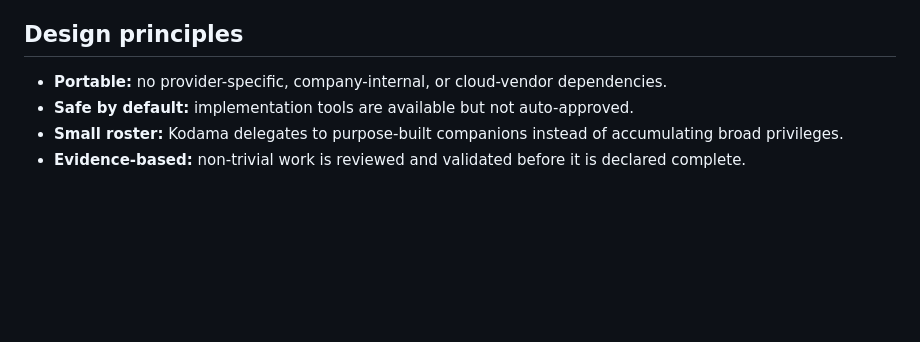
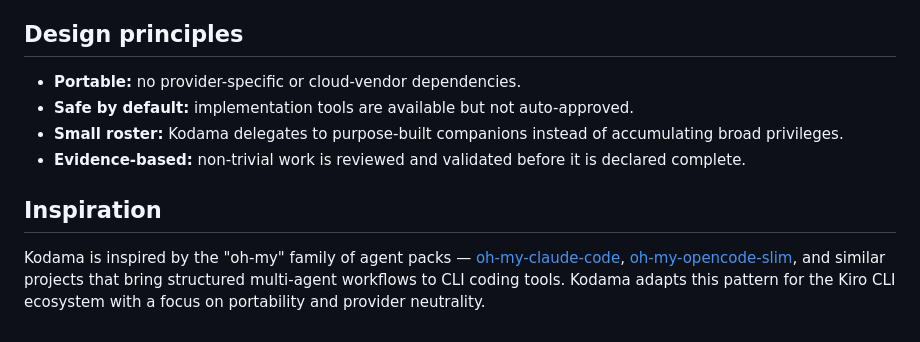
Before and after one commit to amergrgic/kodama, a Markdown page: README.md, the part around the change. Drawn GitHub-style; blank space fills up the shorter version.

Commit message:
docs: add inspiration section, simplify design principles

```diff
--- a/README.md
+++ b/README.md
@@ -146,7 +146,11 @@ The test suite uses a temporary home and stub Kiro CLI. It verifies dry-run beha
 
 ## Design principles
 
-- **Portable:** no provider-specific, company-internal, or cloud-vendor dependencies.
+- **Portable:** no provider-specific or cloud-vendor dependencies.
 - **Safe by default:** implementation tools are available but not auto-approved.
 - **Small roster:** Kodama delegates to purpose-built companions instead of accumulating broad privileges.
 - **Evidence-based:** non-trivial work is reviewed and validated before it is declared complete.
+
+## Inspiration
+
+Kodama is inspired by the "oh-my" family of agent packs — [oh-my-claude-code](https://github.com/anthropics/oh-my-claude-code), [oh-my-opencode-slim](https://github.com/nicobailon/oh-my-opencode-slim), and similar projects that bring structured multi-agent workflows to CLI coding tools. Kodama adapts this pattern for the Kiro CLI ecosystem with a focus on portability and provider neutrality.
```
